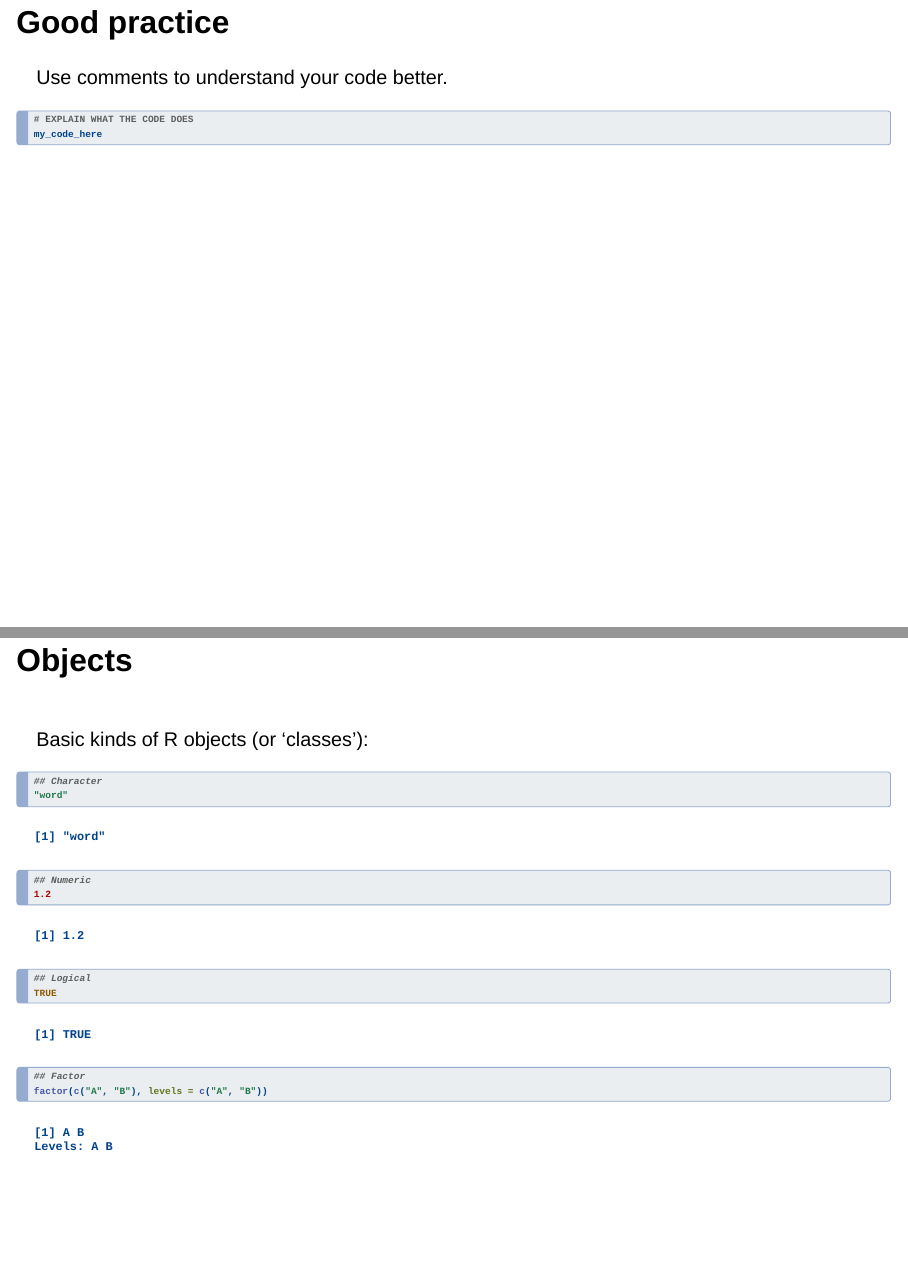
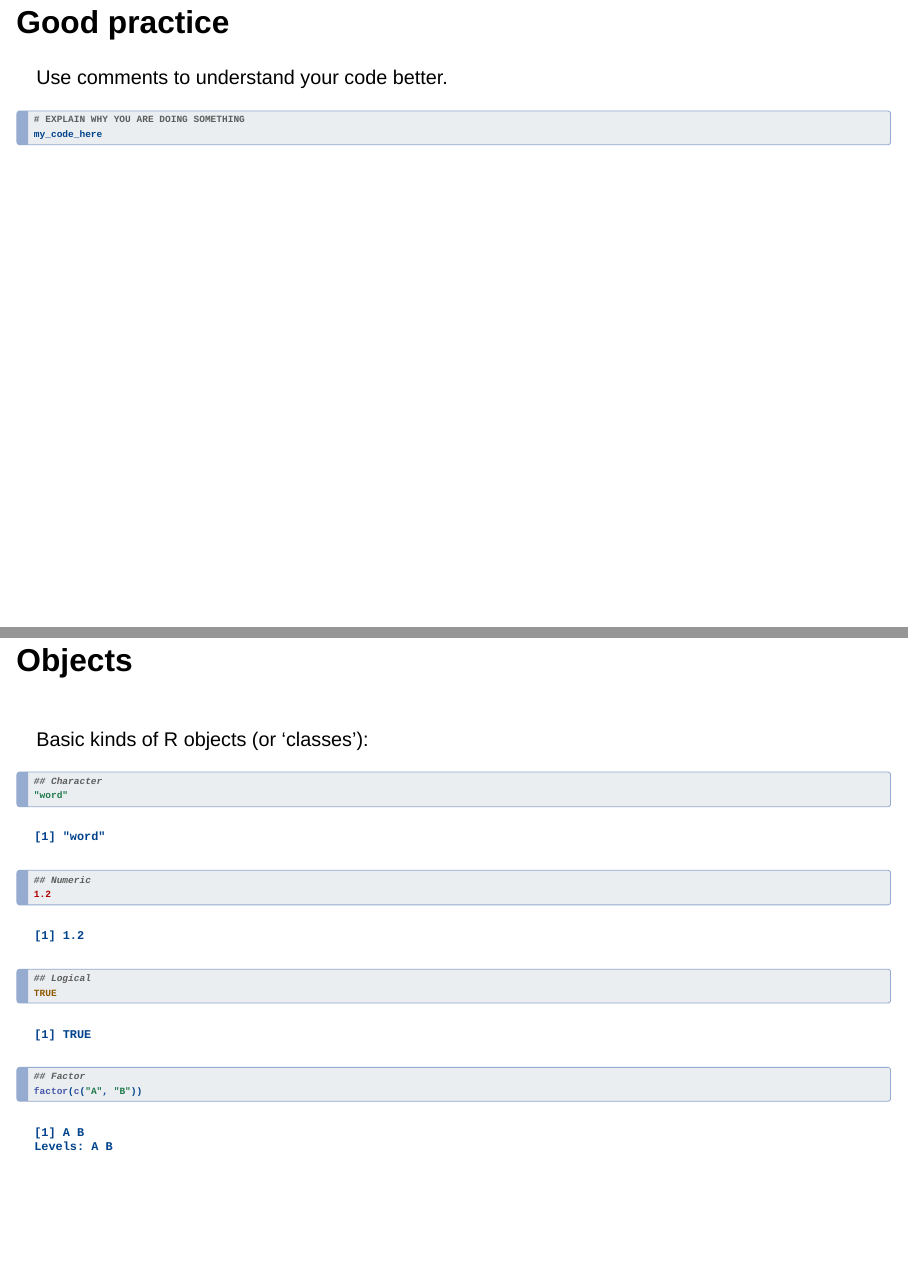
Before and after one commit to courtiol/introR, a Quarto document (intro_R.qmd): pages 25 and 35 of 75, joined at a grey line. Rendered offline with R 4.5, knitr and Pandoc in place of Quarto, with nearby package versions; drawn as Slidy slides in place of the format the file asks for.

Commit message:
Minor edits

````diff
--- a/intro_R.qmd
+++ b/intro_R.qmd
@@ -135,7 +137,7 @@ Use comments to understand your code better.
 #| echo: true
 #| eval: false
 #| code-line-numbers: "1|2|1-2"
-# EXPLAIN WHAT THE CODE DOES
+# EXPLAIN WHY YOU ARE DOING SOMETHING
 my_code_here
 ```
 
@@ -248,7 +250,7 @@ TRUE
 ```{r}
 #| echo: true
 ## Factor
-factor(c("A", "B"), levels = c("A", "B"))
+factor(c("A", "B"))
 ```
 :::
 
````
Also changed, not shown: intro_R.qmd (2 more changed lines).
